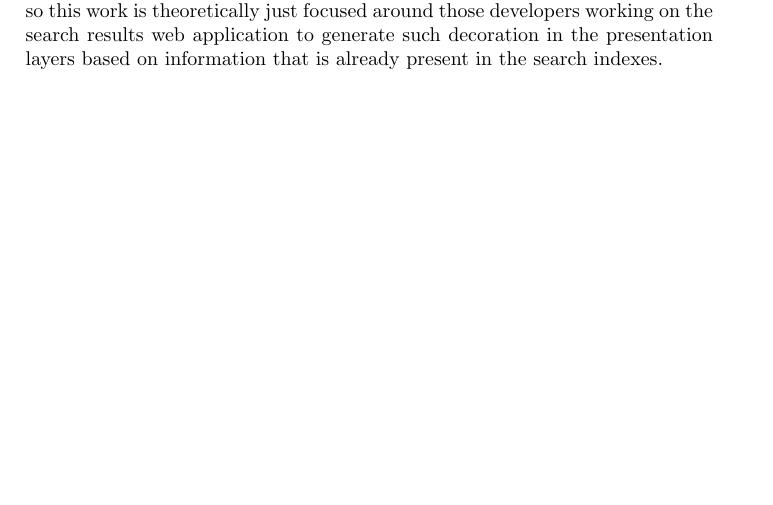
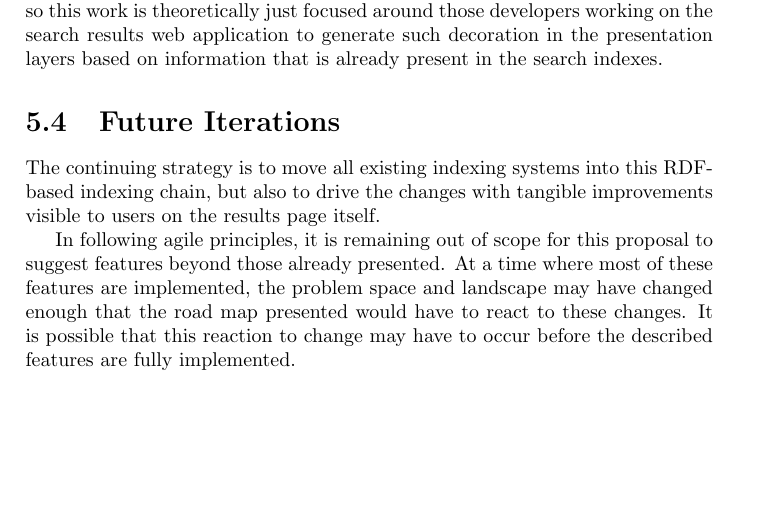
Before and after one commit to avengerpenguin/msc-rwe, a LaTeX document (paper.tex, which reads chapter5.4.tex): part of page 39 of 43, cut so that both start at the same text. Compiled offline with pdfLaTeX.

Commit message:
Added a wrap-up to chapter 5.

```diff
--- /dev/null
+++ b/chapter5.4.tex
@@ -0,0 +1,12 @@
+\section{Future Iterations}
+
+The continuing strategy is to move all existing indexing systems into
+this RDF-based indexing chain, but also to drive the changes with
+tangible improvements visible to users on the results page itself.
+
+In following agile principles, it is remaining out of scope for this
+proposal to suggest features beyond those already presented. At a time
+where most of these features are implemented, the problem space and
+landscape may have changed enough that the road map presented would
+have to react to these changes. It is possible that this reaction to
+change may have to occur before the described features are fully implemented.
```
Also changed, not shown: chapter5.tex (+1 -0 lines).
